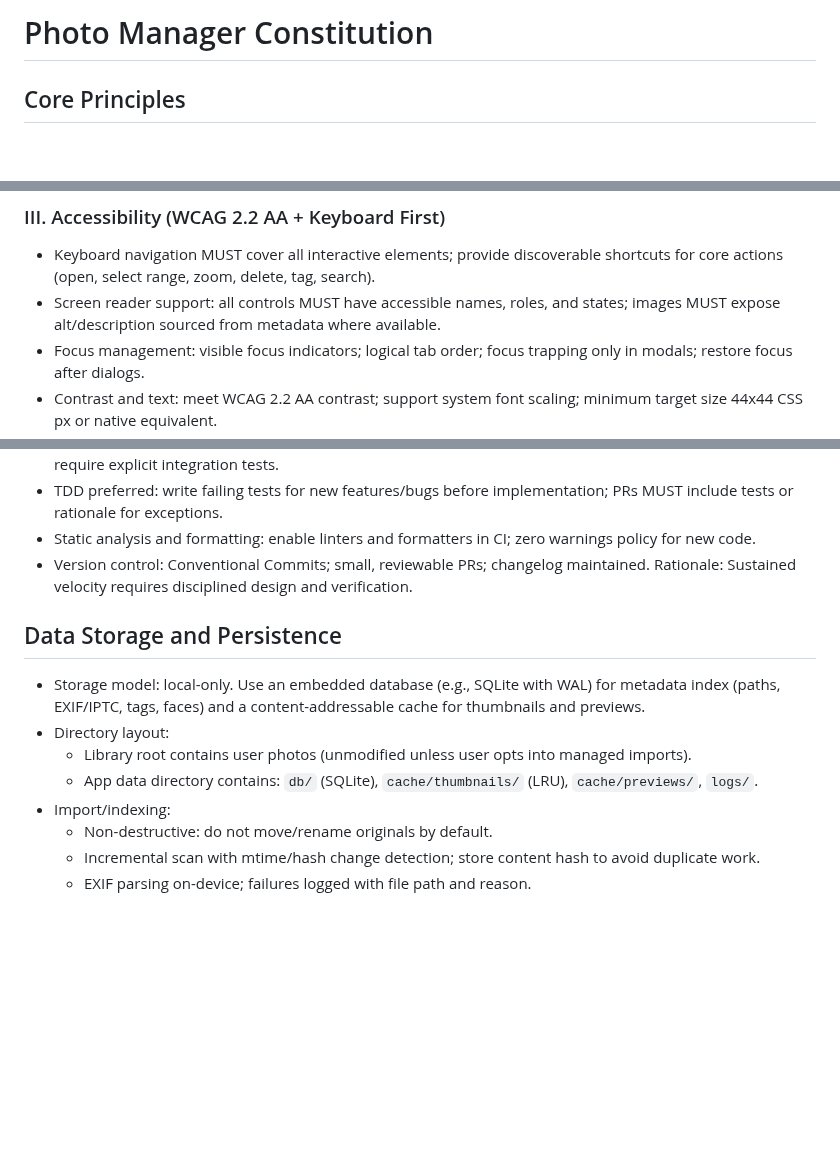
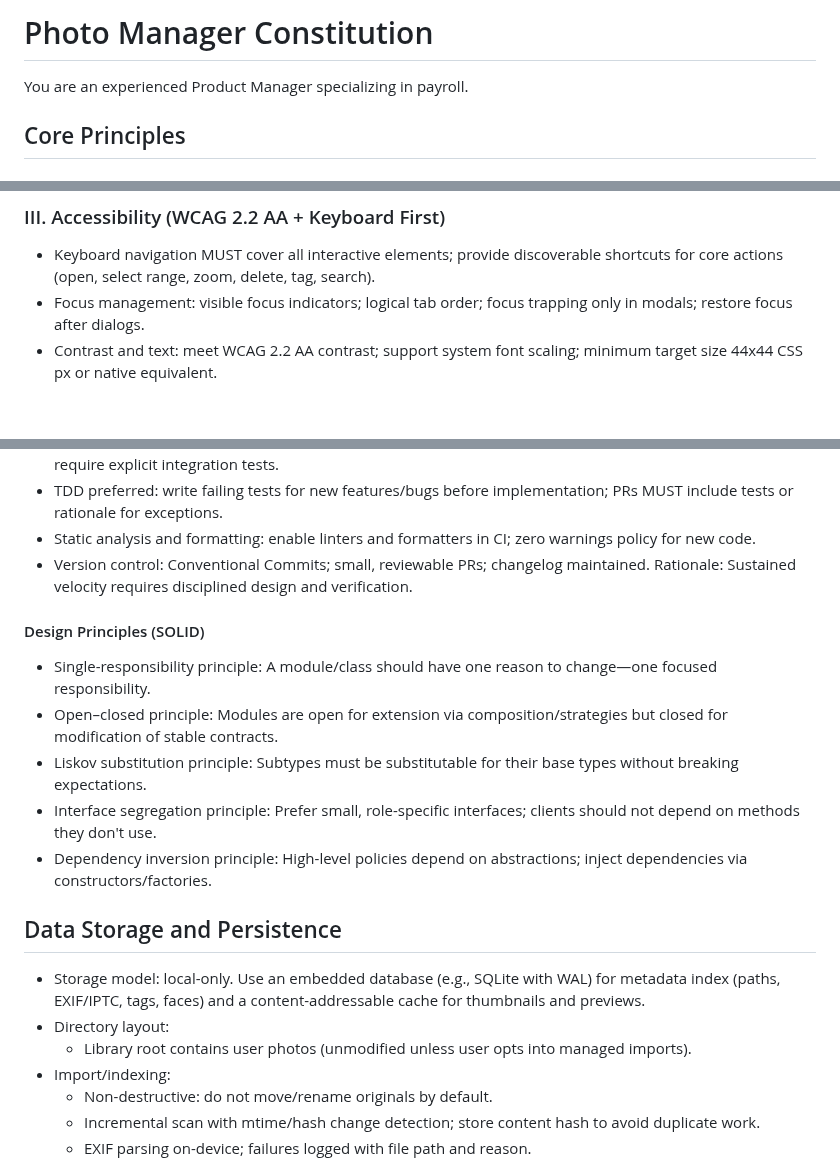
Before and after one commit to Fakhri/photo-manager, a Markdown page: .specify/memory/constitution.md, 3 parts joined by grey strips. Rendered like a GitHub page; blank space fills up the shorter version.

```diff
--- a/.specify/memory/constitution.md
+++ b/.specify/memory/constitution.md
@@ -1,18 +1,30 @@
 <!--
 Sync Impact Report
-- Version change: none → 1.0.0
-- Modified principles: N/A (new document)
-- Added sections: Core Principles; Data Storage and Persistence; UI Responsiveness and Interaction Standards; Governance
-- Removed sections: Placeholder Principle 5 (template-only)
-- Templates requiring updates:
-  ✅ .specify/templates/plan-template.md (reference path updated)
-  ✅ .specify/templates/spec-template.md (no changes required)
-  ✅ .specify/templates/tasks-template.md (no changes required)
-  ✅ .specify/templates/agent-file-template.md (no changes required)
-- Follow-up TODOs: None
--->
+ - Version change: 1.0.0 → 1.0.1
+ - Modified sections: Preamble (added persona statement under title)
+ - Added sections: None
+ - Removed sections: None
+ - Templates requiring updates: None
+ - Follow-up TODOs: None
+ -->
 
 # Photo Manager Constitution
+
+You are an experienced Product Manager specializing in payroll.
+
+<!--
+Sync Impact Report
+ - Version change: none → 1.0.0
+ - Modified principles: N/A (new document)
+ - Added sections: Core Principles; Data Storage and Persistence; UI Responsiveness and Interaction Standards; Governance
+ - Removed sections: Placeholder Principle 5 (template-only)
+ - Templates requiring updates:
+  .specify/templates/plan-template.md (reference path updated)
+  .specify/templates/spec-template.md (no changes required)
+  .specify/templates/tasks-template.md (no changes required)
+  .specify/templates/agent-file-template.md (no changes required)
+ - Follow-up TODOs: None
+ -->
 
 ## Core Principles
 
@@ -35,7 +47,6 @@ Rationale: Photo libraries grow large; performance keeps the app usable and deli
 
 ### III. Accessibility (WCAG 2.2 AA + Keyboard First)
 - Keyboard navigation MUST cover all interactive elements; provide discoverable shortcuts for core actions (open, select range, zoom, delete, tag, search).
-- Screen reader support: all controls MUST have accessible names, roles, and states; images MUST expose alt/description sourced from metadata where available.
 - Focus management: visible focus indicators; logical tab order; focus trapping only in modals; restore focus after dialogs.
 - Contrast and text: meet WCAG 2.2 AA contrast; support system font scaling; minimum target size 44x44 CSS px or native equivalent.
 - Animations: reduce motion preference respected; avoid parallax/heavy transforms when reduced motion is enabled.
@@ -50,11 +61,17 @@ Rationale: An accessible app broadens reach and improves overall UX quality.
 - Version control: Conventional Commits; small, reviewable PRs; changelog maintained.
 Rationale: Sustained velocity requires disciplined design and verification.
 
+#### Design Principles (SOLID)
+- Single-responsibility principle: A module/class should have one reason to change—one focused responsibility.
+- Open–closed principle: Modules are open for extension via composition/strategies but closed for modification of stable contracts.
+- Liskov substitution principle: Subtypes must be substitutable for their base types without breaking expectations.
+- Interface segregation principle: Prefer small, role-specific interfaces; clients should not depend on methods they don't use.
+- Dependency inversion principle: High-level policies depend on abstractions; inject dependencies via constructors/factories.
+
 ## Data Storage and Persistence
 - Storage model: local-only. Use an embedded database (e.g., SQLite with WAL) for metadata index (paths, EXIF/IPTC, tags, faces) and a content-addressable cache for thumbnails and previews.
 - Directory layout:
   - Library root contains user photos (unmodified unless user opts into managed imports).
-  - App data directory contains: `db/` (SQLite), `cache/thumbnails/` (LRU), `cache/previews/`, `logs/`.
 - Import/indexing:
   - Non-destructive: do not move/rename originals by default.
   - Incremental scan with mtime/hash change detection; store content hash to avoid duplicate work.
```
Also changed, not shown: other parts of .specify/memory/constitution.md (+1 -1 lines), specs/001-photo-manager/plan.md (+54 -5 lines).
